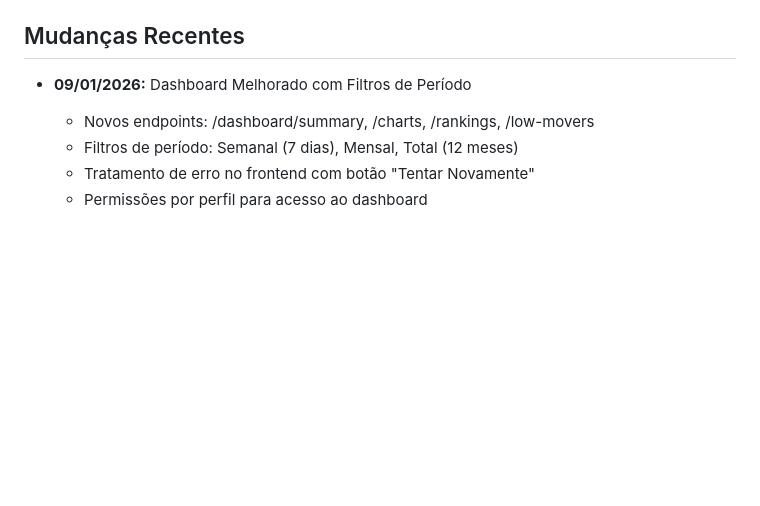
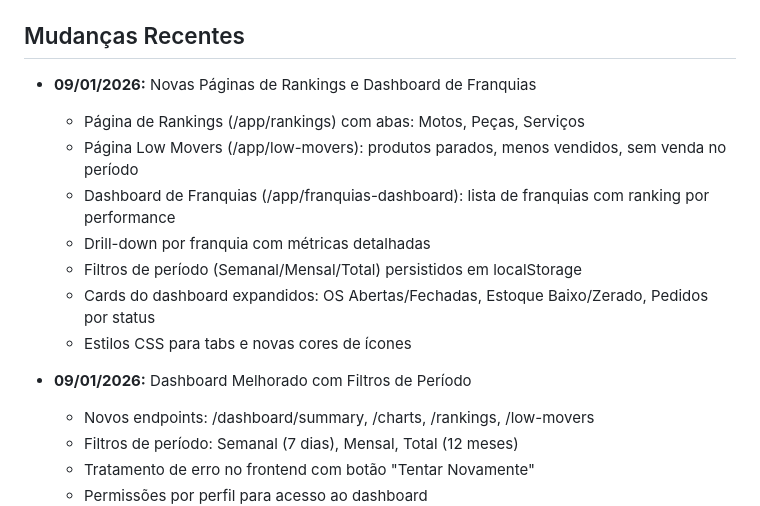
Before and after one commit to TMimports/TMImportsBr, a Markdown page: replit.md, the part around the change. Drawn GitHub-style; blank space fills up the shorter version.

Commit message:
Add new pages for rankings, franchise dashboard, and product performance
Update replit.md to document new pages including Rankings, Franchise Dashboard, and Low Movers, alongside expanded dashboard cards and period filters.

Replit-Commit-Author: Agent
Replit-Commit-Session-Id: f246799a-d750-4ef7-9bf8-74b9b89a8929
Replit-Commit-Checkpoint-Type: full_checkpoint
Replit-Commit-Event-Id: 22077db9-83c6-4355-b3fe-b68db61b2e15
Replit-Commit-Screenshot-Url: https://storage.googleapis.com/screenshot-production-us-central1/34cc6482-bd77-4150-a658-fc2efbd86f23/f246799a-d750-4ef7-9bf8-74b9b89a8929/cuCE7OA
Replit-Helium-Checkpoint-Created: true

```diff
--- a/replit.md
+++ b/replit.md
@@ -195,6 +195,15 @@ O sistema suporta integração com:
 
 ## Mudanças Recentes
 
+- **09/01/2026:** Novas Páginas de Rankings e Dashboard de Franquias
+  - Página de Rankings (/app/rankings) com abas: Motos, Peças, Serviços
+  - Página Low Movers (/app/low-movers): produtos parados, menos vendidos, sem venda no período
+  - Dashboard de Franquias (/app/franquias-dashboard): lista de franquias com ranking por performance
+  - Drill-down por franquia com métricas detalhadas
+  - Filtros de período (Semanal/Mensal/Total) persistidos em localStorage
+  - Cards do dashboard expandidos: OS Abertas/Fechadas, Estoque Baixo/Zerado, Pedidos por status
+  - Estilos CSS para tabs e novas cores de ícones
+
 - **09/01/2026:** Dashboard Melhorado com Filtros de Período
   - Novos endpoints: /dashboard/summary, /charts, /rankings, /low-movers
   - Filtros de período: Semanal (7 dias), Mensal, Total (12 meses)
```
